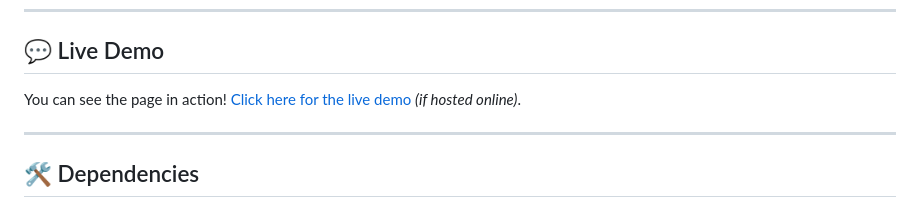
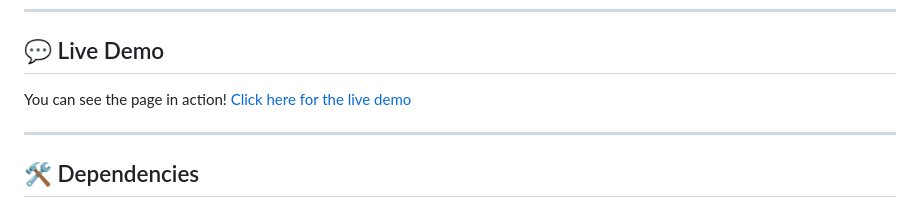
Before and after one commit to noahpombas-dev/loginpage, a Markdown page: README.md, the part around the change. Rendered like a GitHub page.

```diff
--- a/README.md
+++ b/README.md
@@ -64,7 +64,7 @@ This login page is designed to be easy to modify! Here’s how you can make it y
 
 ## 💬 Live Demo
 
-You can see the page in action! [Click here for the live demo](https://login.noahpombas.ch) *(if hosted online)*.
+You can see the page in action! [Click here for the live demo](https://login.noahpombas.ch)
 
 ---
 
```
